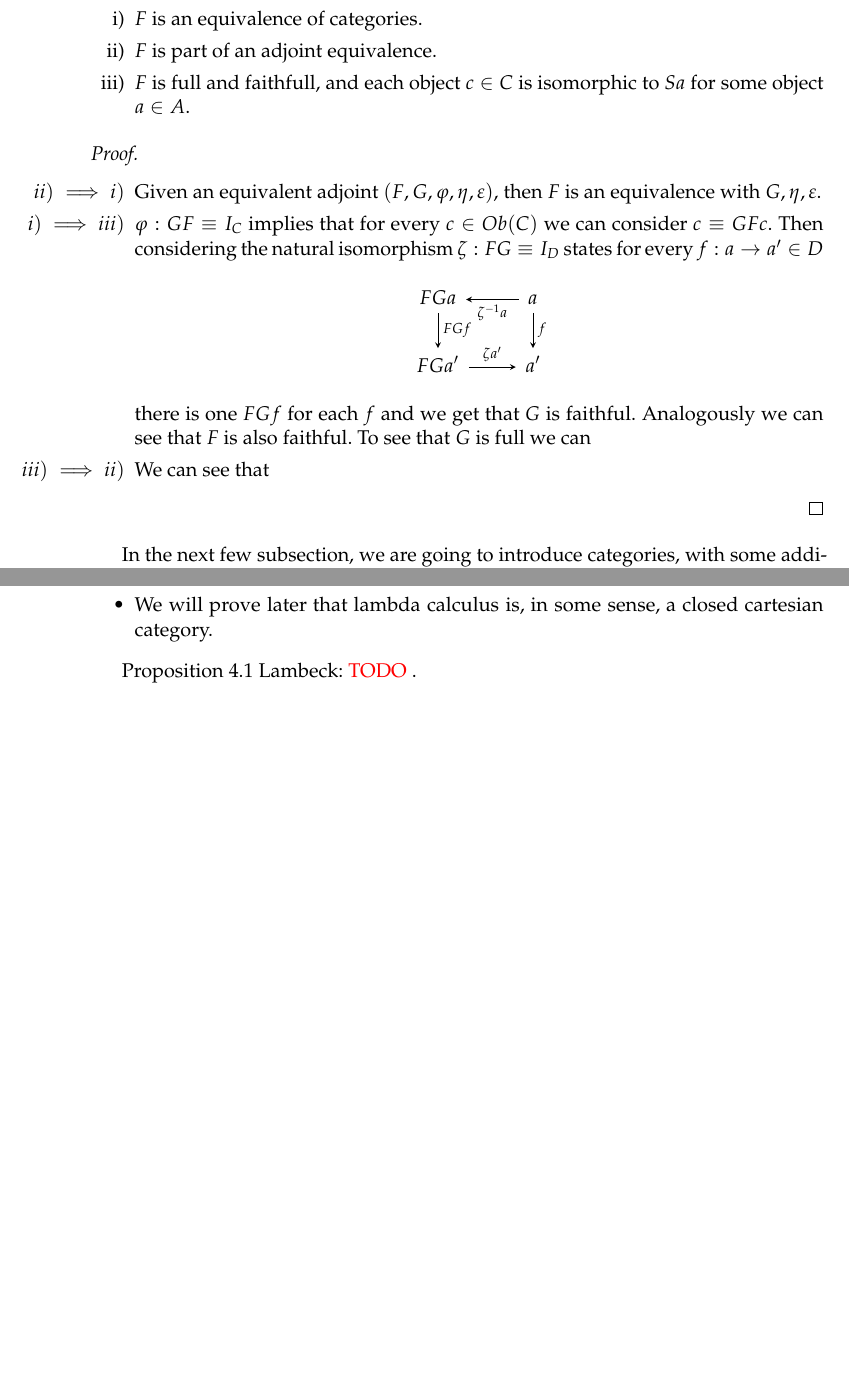
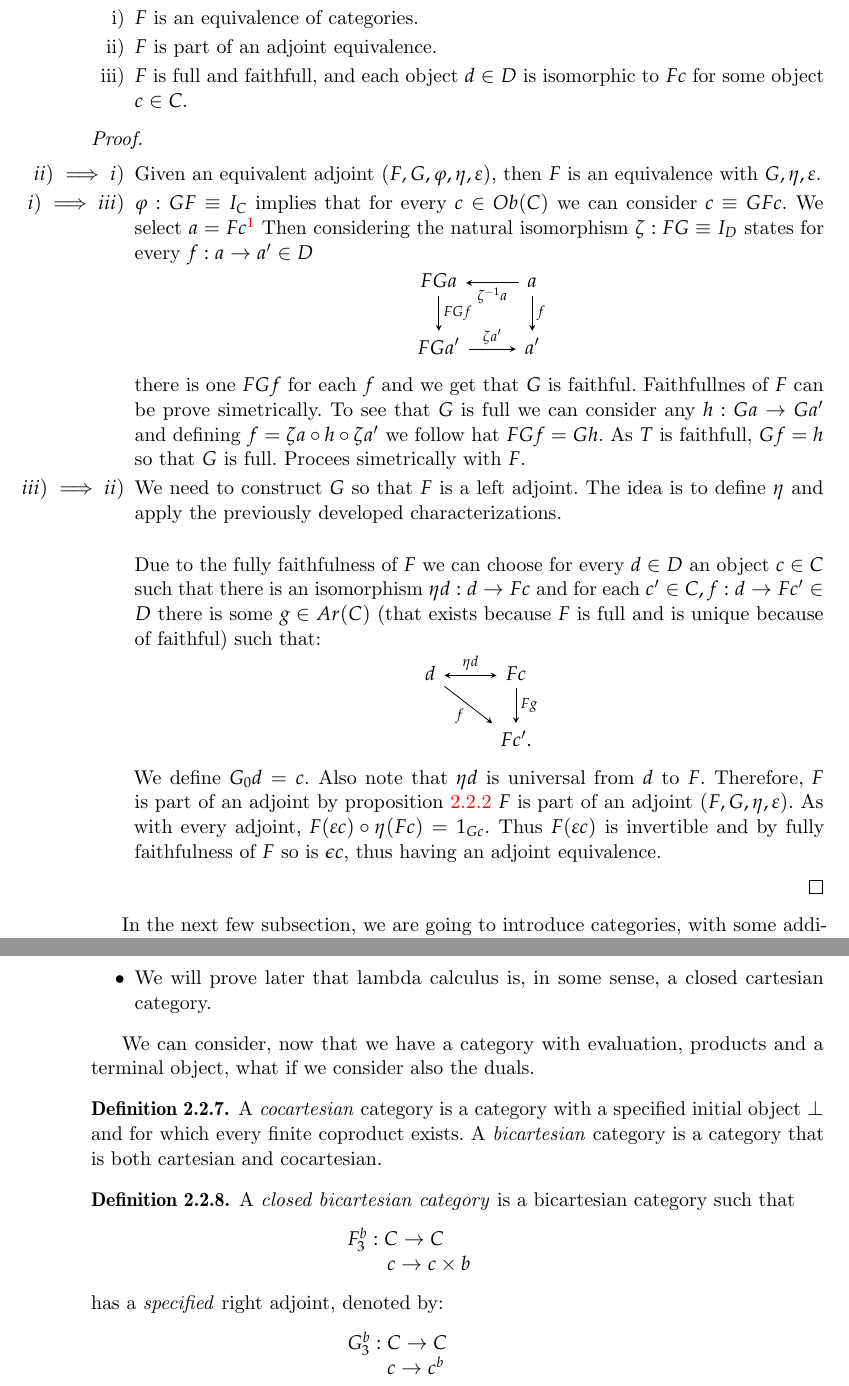
Before and after one commit to pedrobn23/Master-thesis, a LaTeX thesis (thesis/main.tex, which reads thesis/Chapters/Chapter2.tex, thesis/Chapters/Chapter4.tex): two parts of pages 36 and 38 of 64, joined at a grey line, cut so that both start at the same text, the shorter picture padded with empty space. The pictures show the PDF file thesis/main.pdf that the author committed with the source.

Commit message:
update reunion

```diff
--- a/thesis/Chapters/Chapter2.tex
+++ b/thesis/Chapters/Chapter2.tex
@@ -597,7 +597,7 @@ For the canonical example we may introduce a really organic concept: the \emph{s
     \begin{itemize}
     \item[i)] $F$ is an equivalence of categories.
     \item[ii)] $F$ is part of an adjoint equivalence.
-    \item[iii)] $F$ is full and faithfull, and each object $c\in C$ is isomorphic to $Sa$ for some object $a\in A$.
+    \item[iii)] $F$ is full and faithfull, and each object $d\in D$ is isomorphic to $Fc$ for some object $c\in C$.
     \end{itemize}
   \end{proposition}
   \begin{proof}\
@@ -606,7 +606,7 @@ For the canonical example we may introduce a really organic concept: the \emph{s
 
     \begin{itemize}
     \item[$ii)\implies i)$] Given an equivalent adjoint $(F,G,\varphi,\eta,\varepsilon)$, then $F$ is an equivalence with $G,\eta,\varepsilon$.
-    \item[$i)\implies iii)$] $\varphi: GF\equiv I_C$ implies that for every $c\in Ob(C)$ we can consider $c\equiv GFc$. Then considering the natural isomorphism $\zeta: FG\equiv I_D$ states for every $f:a\to a'\in D$
+    \item[$i)\implies iii)$] $\varphi: GF\equiv I_C$ implies that for every $c\in Ob(C)$ we can consider $c\equiv GFc$. We select $a=Fc$\footnote{Duda, Sección 4.4 Maclane.} Then considering the natural isomorphism $\zeta: FG\equiv I_D$ states for every $f:a\to a'\in D$
 \[
 \begin{tikzcd}
   FGa \arrow{d}{FG f}& a\arrow{d}{f}\arrow{l}{\zeta^{-1} a}\\
@@ -614,10 +614,36 @@ For the canonical example we may introduce a really organic concept: the \emph{s
 \end{tikzcd}
 \]
 
- there is one $FG f$ for each $f$ and we get that $G$ is faithful. Analogously we can see that $F$ is also faithful. To see that $G$ is full we can
-    \item[$iii)\implies ii)$] We can see that
-    \end{itemize}
-  \end{proof}
+ there is one $FG f$ for each $f$ and we get that $G$ is faithful. Faithfullnes of $F$ can be prove simetrically. To see that $G$ is full we can consider any $h:Ga\to Ga'$ and defining $f=\zeta a\circ h \circ \zeta a'$ we follow hat $FG f = Gh$. As $T$ is faithfull, $Gf=h$ so that $G$ is full. Procees simetrically with $F$.
+\item[$iii)\implies ii)$]
+
+
+  We need to construct $G$ so that $F$ is a left adjoint. The idea is to define $\eta$ and apply the previously developed characterizations.\\
+
+
+  Due to the fully faithfulness of $F$ we can choose for every $d\in D$ an object $c\in C$ such that there is an isomorphism $\eta d: d \to Fc$ and for each $c'\in C, f:d\to Fc'\in D$ there is some $g\in Ar(C)$ (that exists because $F$ is full and is unique because of faithful) such that:
+\[
+\begin{tikzcd}
+  d\arrow[leftrightarrow]{r}{\eta d}\arrow[swap]{dr}{f}& Fc\arrow{d}{Fg}\\
+  & Fc'.
+\end{tikzcd}
+\]
+
+We define $G_0d = c$. Also note  that $\eta d$ is universal from $d$ to $F$. Therefore, $F$ is part of an adjoint by proposition \ref{prop:equivdefinition} $F$ is part of an adjoint $(F,G,\eta, \varepsilon)$. As with every adjoint, $F (\varepsilon c)\circ \eta (Fc) =1_{Gc}$. Thus $F(\varepsilon c)$ is invertible and by  fully faithfulness of $F$ so is $\epsilon c$, thus having an adjoint equivalence.
+
+
+  %We name $\zeta: Ob(D)  \to Ob(C)$ to the mapping  such that $d\equiv F(\zeta d = c)$. Naming $\eta d: d \to c$ to the denoted isomorphism, we can see that
+% \[
+% \begin{tikzcd}
+%   c=Fd& d\arrow[swap]{l}{\eta d}\arrow{d}{f}\\
+%   & d'
+% \end{tikzcd}
+% \]
+% Now, we can apply $G$ to the diagram, and as it is faithfull, the isomorphism will be maitained it will be maintained (see example \ref{example:mitchell} for more on this idea):
+
+
+\end{itemize}
+\end{proof}
 
 
   In the next few subsection, we are going to introduce categories, with some additional structures onto them. This type of considerations, are commonplace in category theory, and will provide useful considerations.
@@ -630,8 +656,11 @@ For the canonical example we may introduce a really organic concept: the \emph{s
 
   The notion of product seen in \ref{prod-univ} is a notion that seek to catch the essence of what the Cartesian product is in the category of Set. In this category it happens that for any two objects, one can consider the product without any hesitance about it existence. A \emph{Cartesian category} will be a category that, in some sense, maintain this property (of being closed under Cartesian product). Formally:
   \begin{definition}
-    A Cartesian category is a category with a distinguish terminal object $T$ and for which every finite product exists.
+    A Cartesian category is a category with a specified terminal object $T$ and for which every finite product exists.
   \end{definition}
+  \begin{remark}
+    Finite product are equivalent to binary product.
+  \end{remark}
 
 Nonetheless, further on the text we will need categories with some even nicer properties. These categories are called \emph{closed catersian categories}. We will define them formally first, and after unpack the information that the definition contains:
 
@@ -681,4 +711,21 @@ Cartesian Closed Categories will be reformulated in Chapter 4, proposition \ref{
 \end{example}
 
 
-          Proposition 4.1 Lambeck: {\color{red} TODO }. \label{prop:4.1lambeck}
+We can consider, now that we have a category with evaluation, products and a terminal object, what if we consider also the duals.
+
+\begin{definition}
+  A \emph{cocartesian} category is a category with a specified initial object $\bot$ and for which every finite coproduct exists. A \emph{bicartesian} category is a category that is both cartesian and cocartesian.
+\end{definition}
+
+  \begin{definition}A \emph{closed bicartesian category} is a bicartesian category such that
+  \begin{center}
+  \begin{tabular}{p{0.3\linewidth}p{0.3\linewidth}p{0.3\linewidth}}
+$ F_{3}^b:C \to C$\\
+$ \qquad c \to c\times b$\\
+  \end{tabular}
+\end{center}
+has a \emph{specified} right adjoint, denoted by:
+\begin{center}
+  \begin{tabular}{p{0.3\linewidth}p{0.3\linewidth}p{0.3\linewidth}}
+$ G_{3}^b:C \to C$\\
+$ \qquad c \to c^b$\\
--- a/thesis/Chapters/Chapter4.tex
+++ b/thesis/Chapters/Chapter4.tex
@@ -106,3 +106,2 @@ Thus, we can start seeing the kind of bijection already shown in the Curry Howar
   \begin{enumerate}
   \item   For all $h: C\times B \to A$ , we have that $\varepsilon \langle h^* \pi_1, \pi_2\rangle = h$.
-  \item   For all $k: C\to [B \to A]$ , we have that $(\varepsilon \langle k \pi_1, \pi_2\rangle) = k$.
@@ -116,2 +133,4 @@ Thus, we can start seeing the kind of bijection already shown in the Curry Howar
+\end{tikzcd}
+\]
 
 
```
Also changed, not shown: thesis/main.tex (+1 -1 lines), thesis/main.pdf, thesis/Chapters/Chapter2.tex (13 more changed lines), thesis/Chapters/Chapter4.tex (31 more changed lines).
